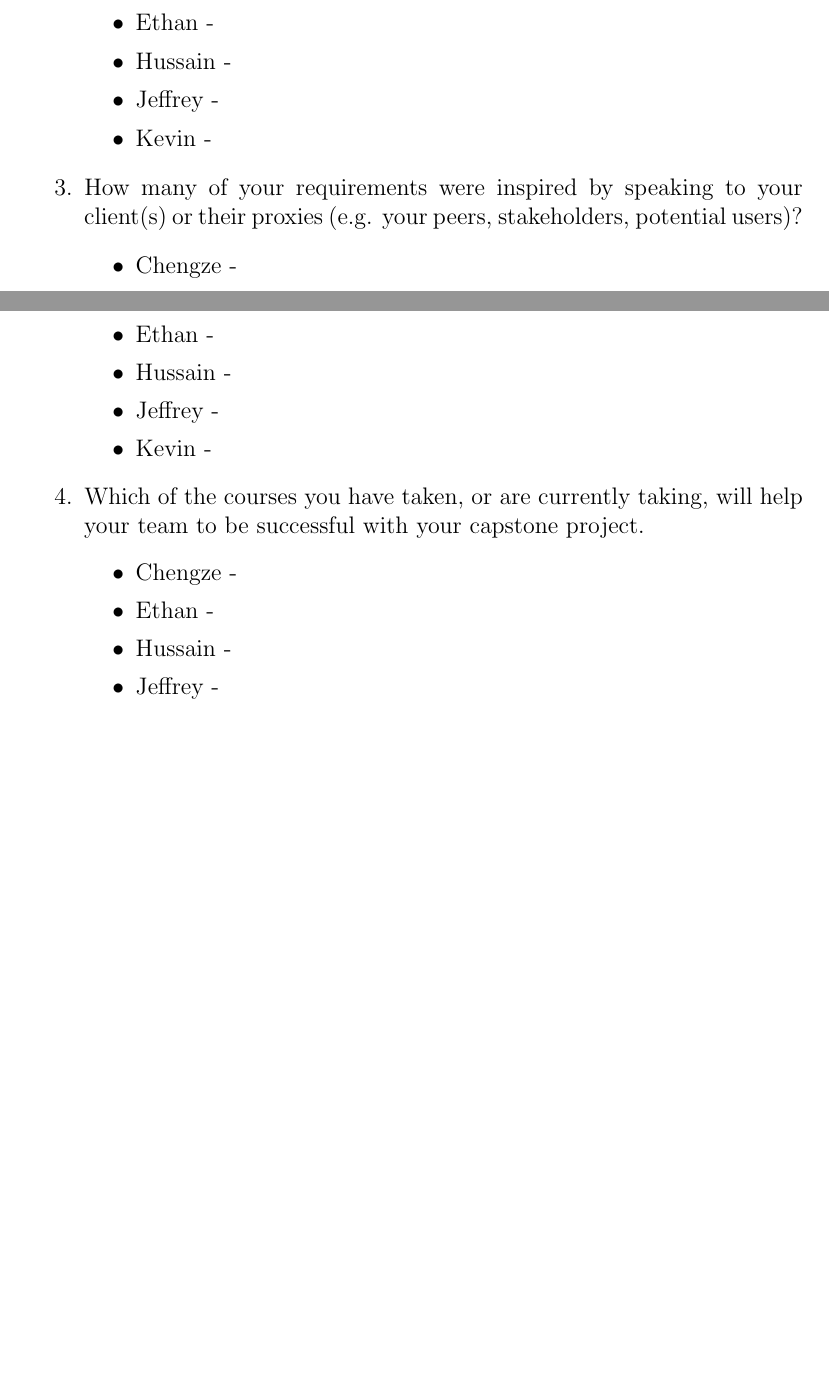
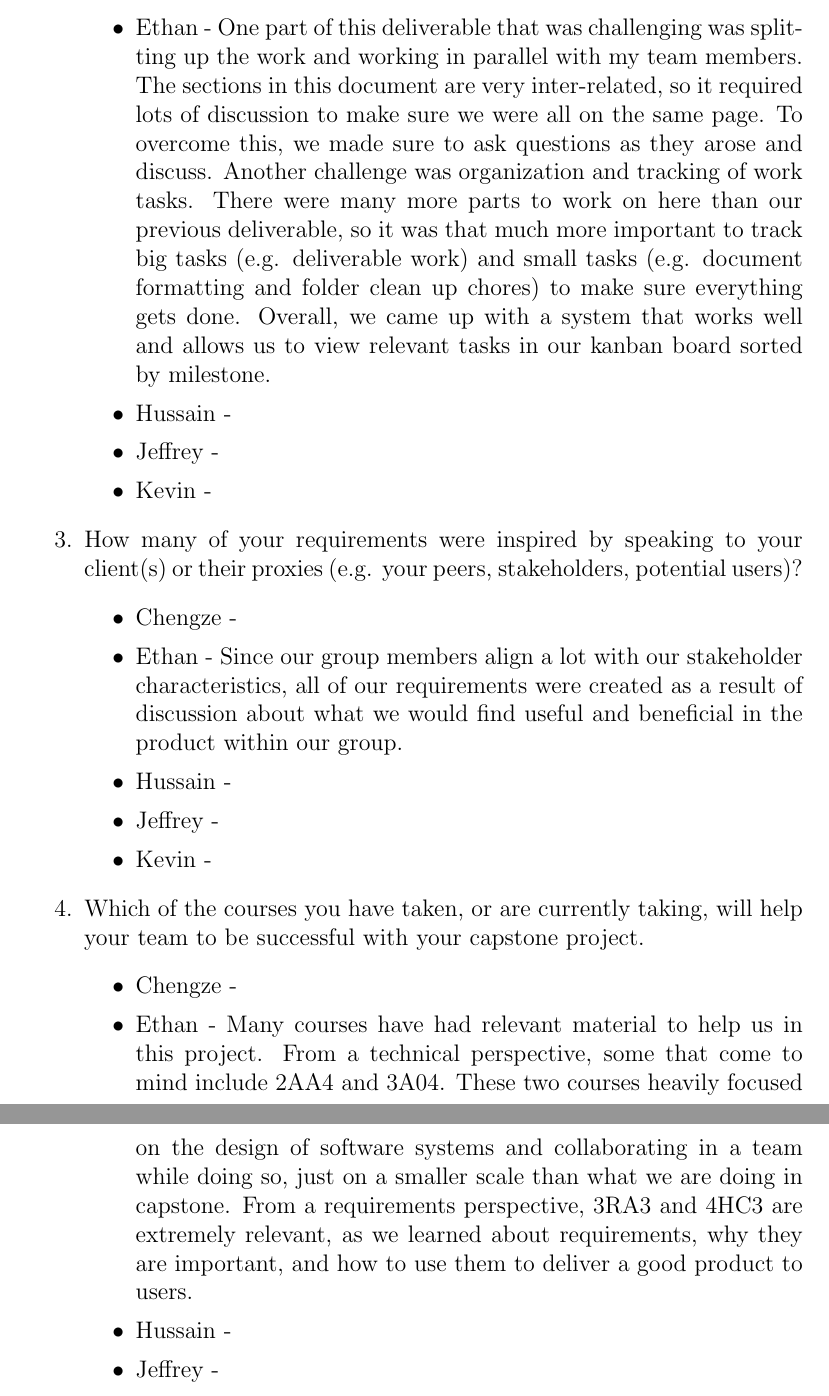
Before and after one commit to ritual-17/flow, a LaTeX document (docs/SRS-Volere/SRS.tex, which reads docs/SRS_Reflection.tex): two parts of pages 17 and 18 of 19 before the commit and two parts of pages 18 and 19 of 19 after it, joined at a grey line, cut at the place of the change, the shorter picture padded with empty space. Compiled offline with pdfLaTeX.

Commit message:
Add ethan srs reflection

```diff
--- a/docs/SRS_Reflection.tex
+++ b/docs/SRS_Reflection.tex
@@ -11,7 +20,18 @@
   you resolve them?
   \begin{itemize}
         \item Chengze -
-        \item Ethan -
+        \item Ethan - One part of this deliverable that was challenging was
+          splitting up the work and working in parallel with my team members.
+          The sections in this document are very inter-related, so it required
+          lots of discussion to make sure we were all on the same page. To
+          overcome this, we made sure to ask questions as they arose and
+          discuss. Another challenge was organization and tracking of work
+          tasks. There were many more parts to work on here than our previous
+          deliverable, so it was that much more important to track big tasks
+          (e.g. deliverable work) and small tasks (e.g. document formatting and
+          folder clean up chores) to make sure everything gets done. Overall,
+          we came up with a system that works well and allows us to view
+          relevant tasks in our kanban board sorted by milestone.
         \item Hussain -
         \item Jeffrey -
         \item Kevin -
@@ -20,7 +40,10 @@
   client(s) or their proxies (e.g. your peers, stakeholders, potential users)?
   \begin{itemize}
         \item Chengze -
-        \item Ethan -
+        \item Ethan - Since our group members align a lot with our stakeholder
+          characteristics, all of our requirements were created as a result of
+          discussion about what we would find useful and beneficial in the
+          product within our group.
         \item Hussain -
         \item Jeffrey -
         \item Kevin -
@@ -29,7 +52,14 @@
   your team to be successful with your capstone project.
   \begin{itemize}
         \item Chengze -
-        \item Ethan -
+        \item Ethan - Many courses have had relevant material to help us in
+          this project. From a technical perspective, some that come to mind
+          include 2AA4 and 3A04. These two courses heavily focused on the
+          design of software systems and collaborating in a team while doing
+          so, just on a smaller scale than what we are doing in capstone. From
+          a requirements perspective, 3RA3 and 4HC3 are extremely relevant, as
+          we learned about requirements, why they are important, and how to use
+          them to deliver a good product to users.
         \item Hussain -
         \item Jeffrey -
         \item Kevin -
```
Also changed, not shown: docs/SRS_Reflection.tex (11 more changed lines).
